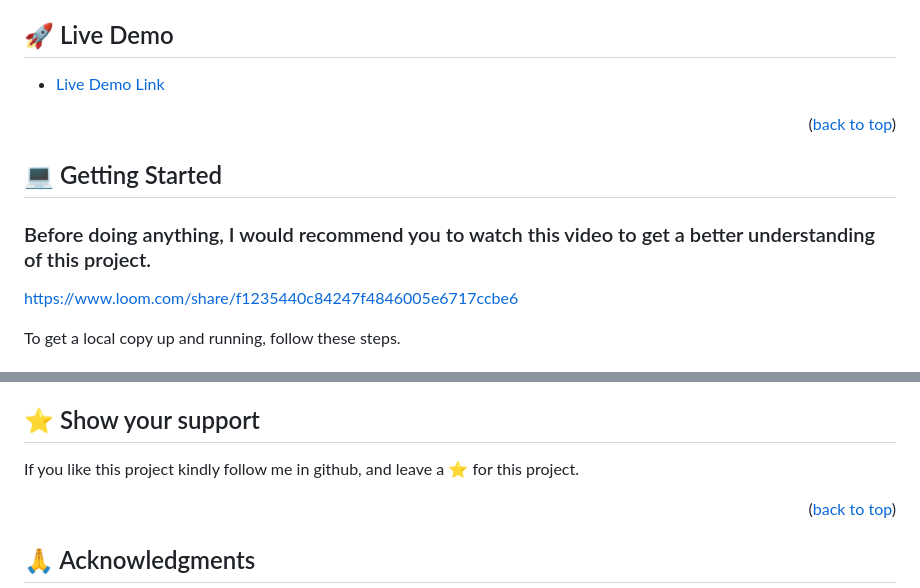
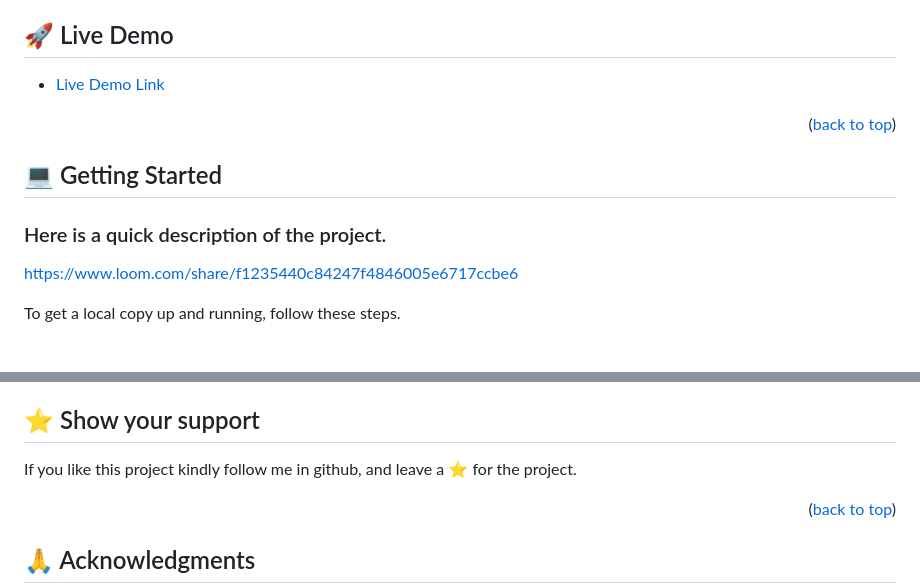
Before and after one commit to Muhammad0602/First-Capstone-Project, a Markdown page: README.md, 2 parts joined by grey strips. Drawn GitHub-style.

```diff
--- a/README.md
+++ b/README.md
@@ -59,7 +59,7 @@ This is the first capstone project in Microverse. The project is about an online
 
 ## 💻 Getting Started <a name="getting-started"></a>
 
-### Before doing anything, I would recommend you to watch this video to get a better understanding of this project.
+### Here is a quick description of the project.
 
    https://www.loom.com/share/f1235440c84247f4846005e6717ccbe6
 
@@ -111,7 +111,7 @@ Feel free to check the [issues page](../../issues/).
 ## ⭐️ Show your support <a name="support"></a>
 
 
-If you like this project kindly follow me in github, and leave a ⭐ for this project.
+If you like this project kindly follow me in github, and leave a ⭐ for the project.
 
 <p align="right">(<a href="#readme-top">back to top</a>)</p>
 
```
Also changed, not shown: other parts of README.md (+1 -1 lines).
